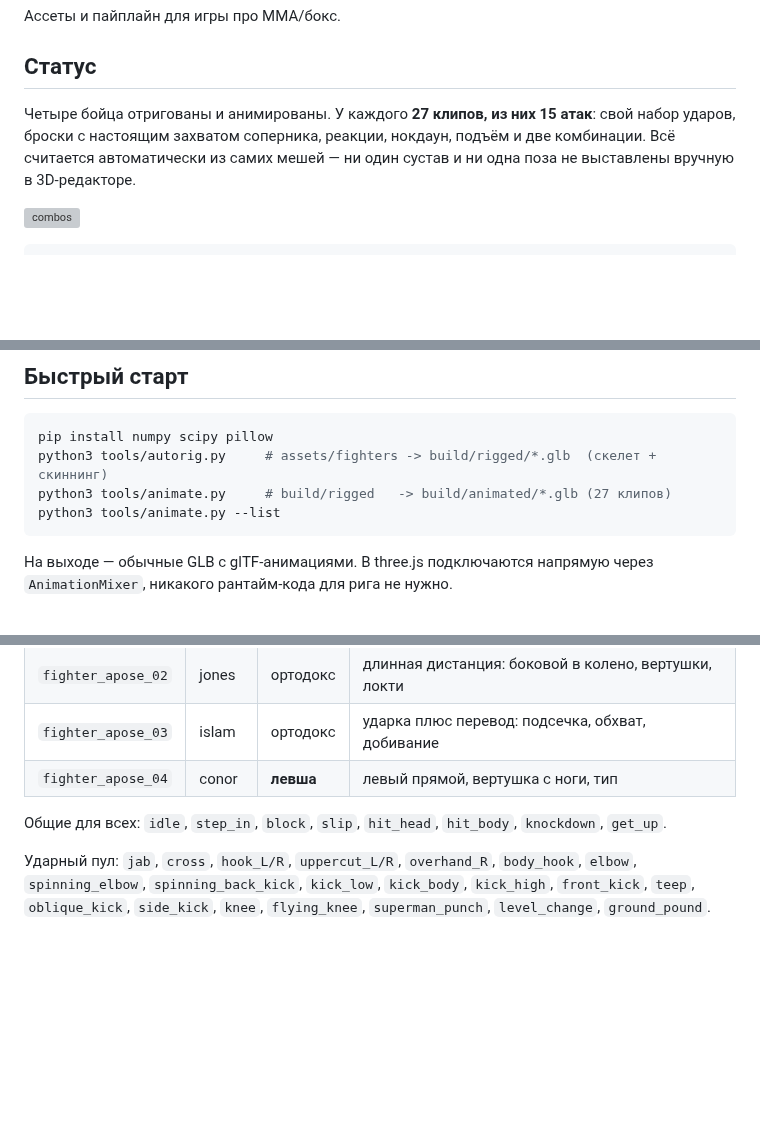
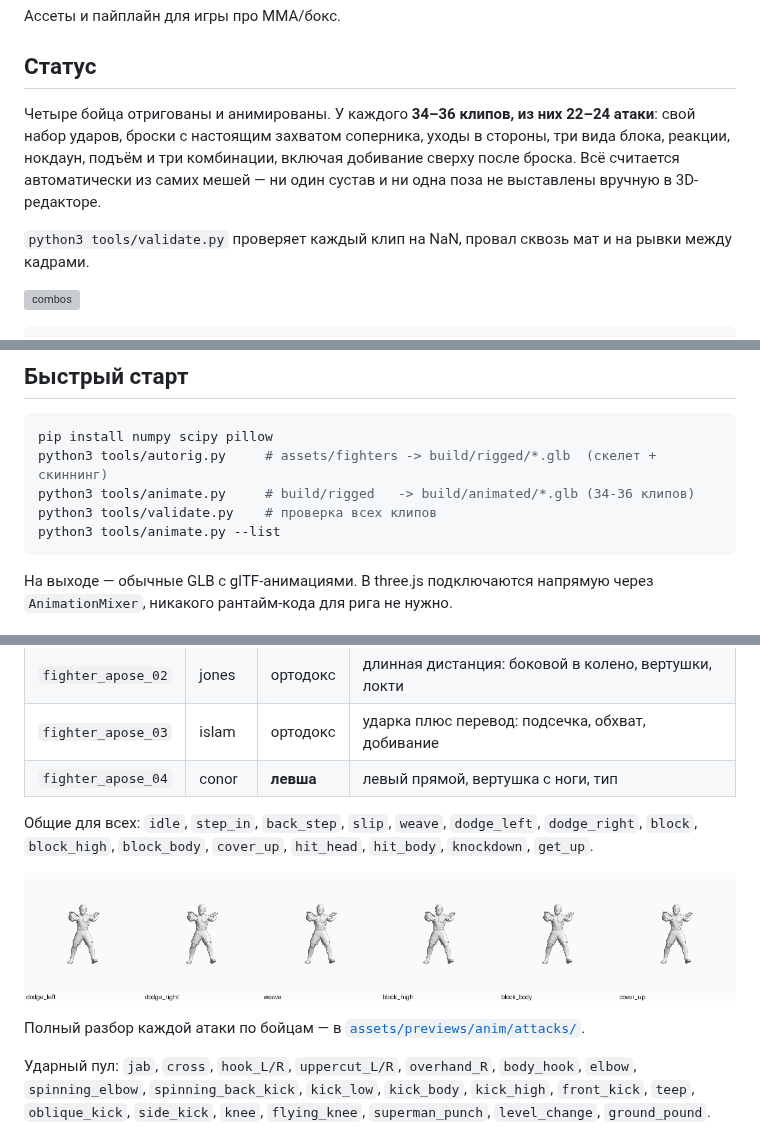
Before and after one commit to bonifirmaarm-design/friendly-octo-broccoli, a Markdown page: README.md, 3 parts joined by grey strips. GitHub-like rendering; pictures changed too: assets/previews/anim/defence.gif (added); blank space fills up the shorter version; grey boxes are pictures that could not be loaded.

````diff
--- a/README.md
+++ b/README.md
@@ -4,10 +4,14 @@
 
 ## Статус
 
-Четыре бойца отригованы и анимированы. У каждого **27 клипов, из них 15
-атак**: свой набор ударов, броски с настоящим захватом соперника, реакции,
-нокдаун, подъём и две комбинации. Всё считается автоматически из самих мешей —
-ни один сустав и ни одна поза не выставлены вручную в 3D-редакторе.
+Четыре бойца отригованы и анимированы. У каждого **34–36 клипов, из них
+22–24 атаки**: свой набор ударов, броски с настоящим захватом соперника,
+уходы в стороны, три вида блока, реакции, нокдаун, подъём и три комбинации,
+включая добивание сверху после броска. Всё считается автоматически из самих
+мешей — ни один сустав и ни одна поза не выставлены вручную в 3D-редакторе.
+
+`python3 tools/validate.py` проверяет каждый клип на NaN, провал сквозь мат и
+на рывки между кадрами.
 
 ![combos](assets/previews/anim/combos.gif)
 
@@ -33,7 +37,8 @@ CATALOG.md            каталог всех моделей с превью
 ```bash
 pip install numpy scipy pillow
 python3 tools/autorig.py     # assets/fighters -> build/rigged/*.glb  (скелет + скиннинг)
-python3 tools/animate.py     # build/rigged   -> build/animated/*.glb (27 клипов)
+python3 tools/animate.py     # build/rigged   -> build/animated/*.glb (34-36 клипов)
+python3 tools/validate.py    # проверка всех клипов
 python3 tools/animate.py --list
 ```
 
@@ -52,8 +57,14 @@ python3 tools/animate.py --list
 | `fighter_apose_03` | islam | ортодокс | ударка плюс перевод: подсечка, обхват, добивание |
 | `fighter_apose_04` | conor | **левша** | левый прямой, вертушка с ноги, тип |
 
-Общие для всех: `idle`, `step_in`, `block`, `slip`, `hit_head`, `hit_body`,
-`knockdown`, `get_up`.
+Общие для всех: `idle`, `step_in`, `back_step`, `slip`, `weave`,
+`dodge_left`, `dodge_right`, `block`, `block_high`, `block_body`, `cover_up`,
+`hit_head`, `hit_body`, `knockdown`, `get_up`.
+
+![defence](assets/previews/anim/defence.gif)
+
+Полный разбор каждой атаки по бойцам — в
+[`assets/previews/anim/attacks/`](assets/previews/anim/attacks/).
 
 Ударный пул: `jab`, `cross`, `hook_L/R`, `uppercut_L/R`, `overhand_R`,
 `body_hook`, `elbow`, `spinning_elbow`, `spinning_back_kick`, `kick_low`,
````
Also changed, not shown: 8 other files.
